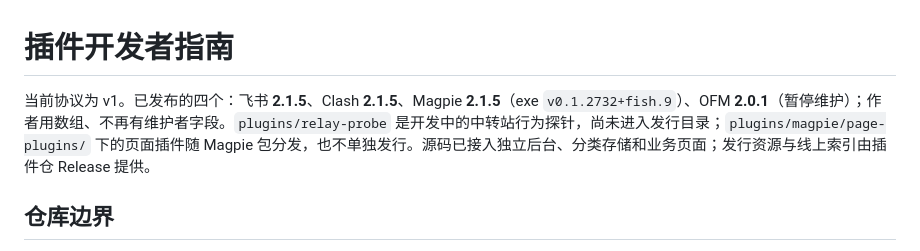
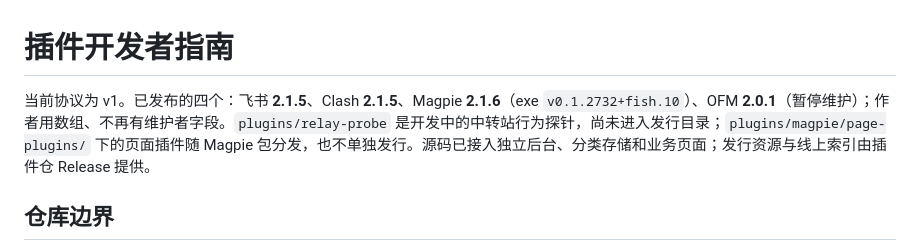
Before and after one commit to Fish-under-sea/FISH-DOCK-Plugins, a Markdown page: docs/developers/README.md, the part around the change. Rendered like a GitHub page.

```diff
--- a/docs/developers/README.md
+++ b/docs/developers/README.md
@@ -1,6 +1,6 @@
 # 插件开发者指南
 
-当前协议为 v1。已发布的四个：飞书 **2.1.5**、Clash **2.1.5**、Magpie **2.1.5**（exe `v0.1.2732+fish.9`）、OFM **2.0.1**（暂停维护）；作者用数组、不再有维护者字段。`plugins/relay-probe` 是开发中的中转站行为探针，尚未进入发行目录；`plugins/magpie/page-plugins/` 下的页面插件随 Magpie 包分发，也不单独发行。源码已接入独立后台、分类存储和业务页面；发行资源与线上索引由插件仓 Release 提供。
+当前协议为 v1。已发布的四个：飞书 **2.1.5**、Clash **2.1.5**、Magpie **2.1.6**（exe `v0.1.2732+fish.10`）、OFM **2.0.1**（暂停维护）；作者用数组、不再有维护者字段。`plugins/relay-probe` 是开发中的中转站行为探针，尚未进入发行目录；`plugins/magpie/page-plugins/` 下的页面插件随 Magpie 包分发，也不单独发行。源码已接入独立后台、分类存储和业务页面；发行资源与线上索引由插件仓 Release 提供。
 
 ## 仓库边界
 
```
Also changed, not shown: README.md (+12 -12 lines), docs/maintainers/README.md (+1 -1 lines), docs/releases/2.1.6.md (added, +56 -0 lines), assets/readme/config-stat-version-zh-dark.png, assets/readme/config-stat-version-zh-light.png, 10 other files.
